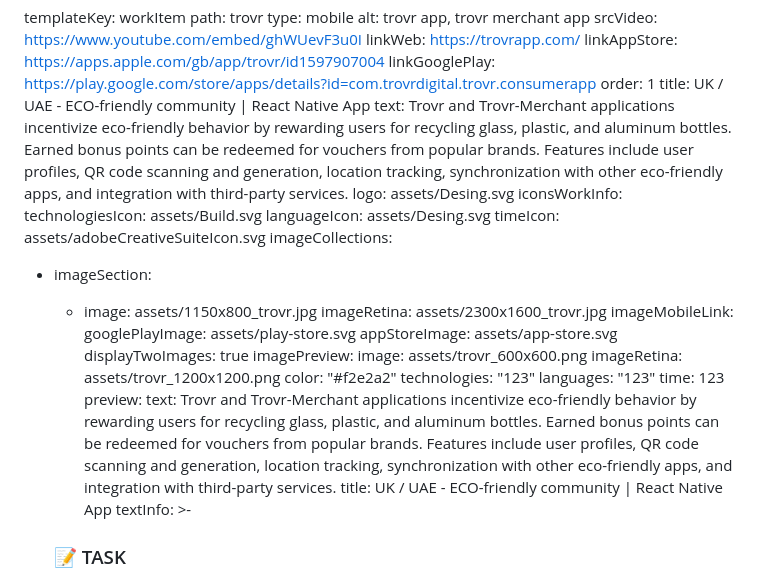
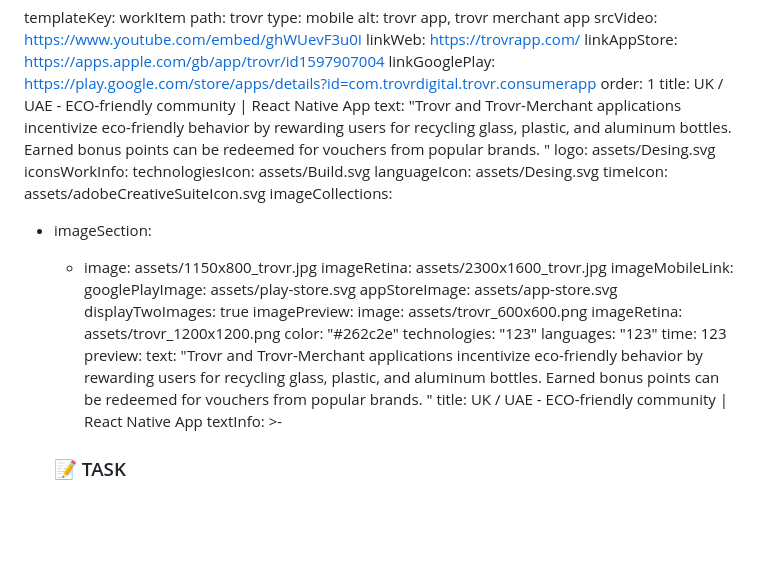
Before and after one commit to yuramol/softbee.io, a Markdown page: content/work/trovr.md, the part around the change. Rendered like a GitHub page; blank space fills up the shorter version.

Commit message:
Update Work “trovr”

```diff
--- a/content/work/trovr.md
+++ b/content/work/trovr.md
@@ -9,12 +9,9 @@ linkAppStore: https://apps.apple.com/gb/app/trovr/id1597907004
 linkGooglePlay: https://play.google.com/store/apps/details?id=com.trovrdigital.trovr.consumerapp
 order: 1
 title: UK / UAE - ECO-friendly community | React Native App
-text: Trovr and Trovr-Merchant applications incentivize eco-friendly behavior by
-  rewarding users for recycling glass, plastic, and aluminum bottles. Earned
-  bonus points can be redeemed for vouchers from popular brands. Features
-  include user profiles, QR code scanning and generation, location tracking,
-  synchronization with other eco-friendly apps, and integration with third-party
-  services.
+text: "Trovr and Trovr-Merchant applications incentivize eco-friendly behavior
+  by rewarding users for recycling glass, plastic, and aluminum bottles. Earned
+  bonus points can be redeemed for vouchers from popular brands. "
 logo: assets/Desing.svg
 iconsWorkInfo:
   technologiesIcon: assets/Build.svg
@@ -31,17 +28,14 @@ displayTwoImages: true
 imagePreview:
   image: assets/trovr_600x600.png
   imageRetina: assets/trovr_1200x1200.png
-color: "#f2e2a2"
+color: "#262c2e"
 technologies: "123"
 languages: "123"
 time: 123
 preview:
-  text: Trovr and Trovr-Merchant applications incentivize eco-friendly behavior by
-    rewarding users for recycling glass, plastic, and aluminum bottles. Earned
-    bonus points can be redeemed for vouchers from popular brands. Features
-    include user profiles, QR code scanning and generation, location tracking,
-    synchronization with other eco-friendly apps, and integration with
-    third-party services.
+  text: "Trovr and Trovr-Merchant applications incentivize eco-friendly behavior
+    by rewarding users for recycling glass, plastic, and aluminum bottles.
+    Earned bonus points can be redeemed for vouchers from popular brands. "
   title: UK / UAE - ECO-friendly community | React Native App
   textInfo: >-
     ### 📝 TASK
```
